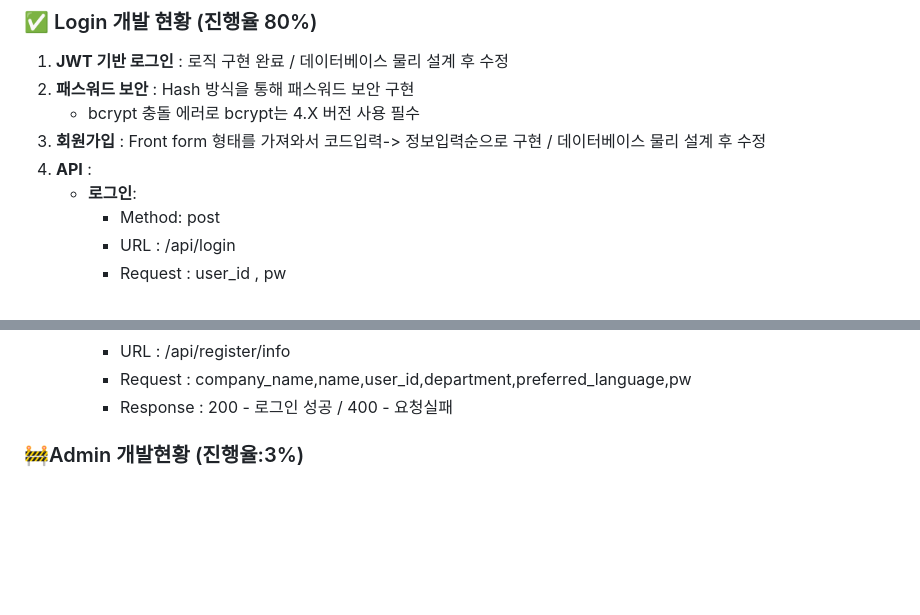
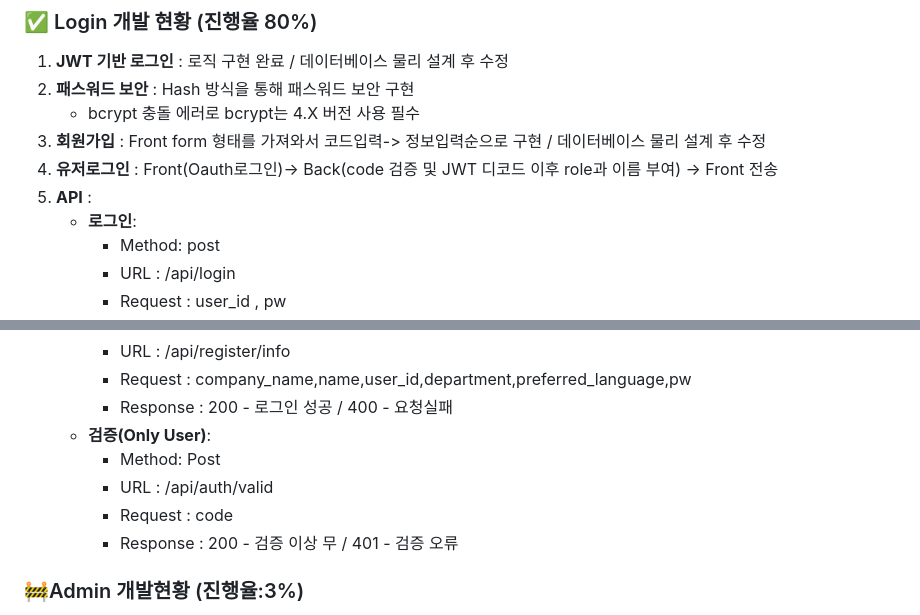
Before and after one commit to TextNest/PandDF_SeShat, a Markdown page: README.md, 2 parts joined by grey strips. GitHub-like rendering; blank space fills up the shorter version.

Commit message:
Back: Update_Readme

```diff
--- a/README.md
+++ b/README.md
@@ -35,7 +35,8 @@
 2. **패스워드 보안** : Hash 방식을 통해 패스워드 보안 구현
     - bcrypt 충돌 에러로 bcrypt는 4.X 버전 사용 필수
 3. **회원가입** : Front form 형태를 가져와서 코드입력-> 정보입력순으로 구현 / 데이터베이스 물리 설계 후 수정
-4. **API** :
+4. **유저로그인** : Front(Oauth로그인)-> Back(code 검증 및 JWT 디코드 이후 role과 이름 부여) -> Front 전송
+5. **API** :
     - **로그인**:
         - Method: post
         - URL : /api/login
@@ -53,6 +54,11 @@
         - URL : /api/register/info
         - Request : company_name,name,user_id,department,preferred_language,pw
         - Response : 200 - 로그인 성공  / 400 - 요청실패
+    - **검증(Only User)**:
+        - Method: Post
+        - URL : /api/auth/valid
+        - Request : code
+        - Response : 200 - 검증 이상 무 / 401 - 검증 오류
 
 ### 🚧Admin 개발현황 (진행율:3%)
 1. **데이터 불러오기** : JWT 내 payload를 params를 이용하여 다중 조인을 통해 데이터 불러오기 (JWT를 통해 payload를 찾는 로직 구현/쿼리 미작성)
```
